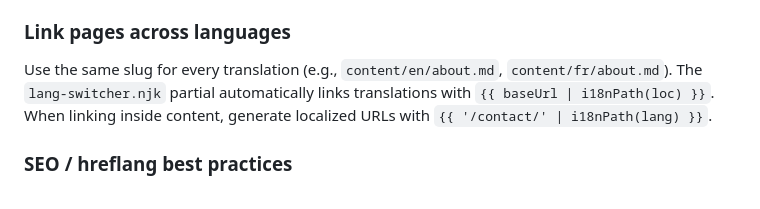
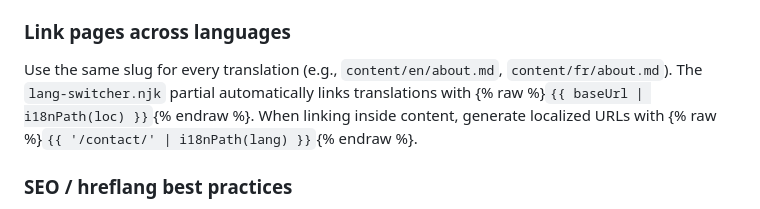
Before and after one commit to pezzos/marko-cms, a Markdown page: README.md, the part around the change. Drawn GitHub-style.

Commit message:
docs: escape Liquid syntax in README
Wrap inline template examples in raw blocks to prevent Eleventy from interpreting them.

This fixes the build failure caused by Liquid tokenization errors when processing README.md.

```diff
--- a/README.md
+++ b/README.md
@@ -55,9 +55,7 @@ true` line when they are ready.
 
 ### Link pages across languages
 
-Use the same slug for every translation (e.g., `content/en/about.md`, `content/fr/about.md`). The `lang-switcher.njk` partial
-automatically links translations with `{{ baseUrl | i18nPath(loc) }}`. When linking inside content, generate localized URLs with
-`{{ '/contact/' | i18nPath(lang) }}`.
+Use the same slug for every translation (e.g., `content/en/about.md`, `content/fr/about.md`). The `lang-switcher.njk` partial automatically links translations with {% raw %}`{{ baseUrl | i18nPath(loc) }}`{% endraw %}. When linking inside content, generate localized URLs with {% raw %}`{{ '/contact/' | i18nPath(lang) }}`{% endraw %}.
 
 ### SEO / hreflang best practices
 
```
